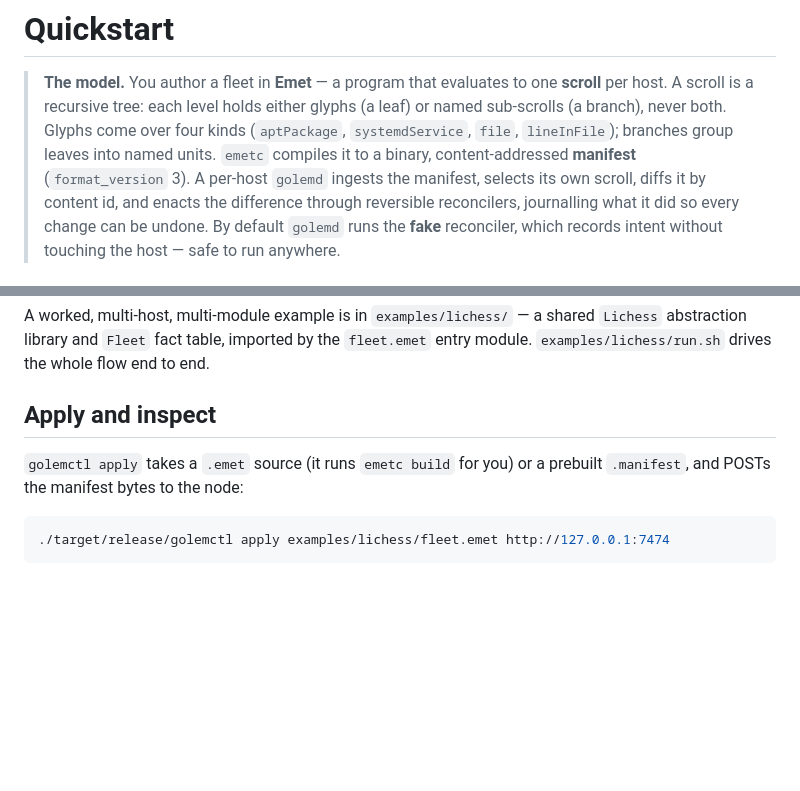
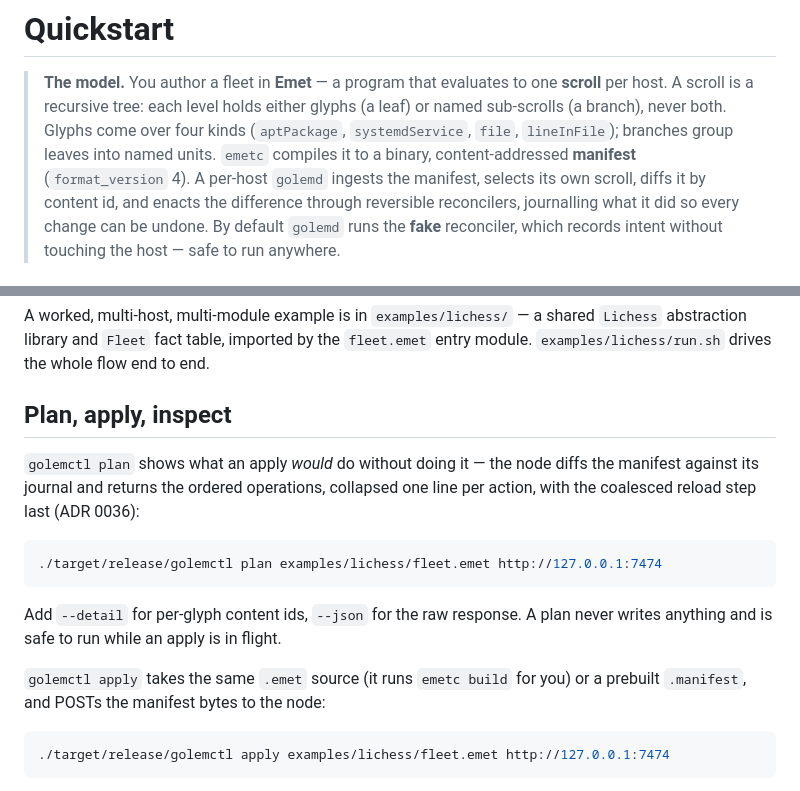
Before and after one commit to dull-ca/golem, a Markdown page: QUICKSTART.md, 2 parts joined by grey strips. Rendered like a GitHub page; blank space fills up the shorter version.

Commit message:
docs(quickstart): plan before apply; format_version 4
Co-Authored-By: Claude Fable 5 <noreply@anthropic.com>

````diff
--- a/QUICKSTART.md
+++ b/QUICKSTART.md
@@ -5,7 +5,7 @@
 > glyphs (a leaf) or named sub-scrolls (a branch), never both. Glyphs come over
 > four kinds (`aptPackage`, `systemdService`, `file`, `lineInFile`); branches
 > group leaves into named units. `emetc` compiles it to a binary,
-> content-addressed **manifest** (`format_version` 3). A per-host `golemd`
+> content-addressed **manifest** (`format_version` 4). A per-host `golemd`
 > ingests the manifest, selects its own scroll, diffs it by content id, and
 > enacts the difference through reversible reconcilers, journalling what it did
 > so every change can be undone. By default `golemd` runs the **fake**
@@ -93,10 +93,21 @@ A worked, multi-host, multi-module example is in `examples/lichess/` — a share
 `Lichess` abstraction library and `Fleet` fact table, imported by the `fleet.emet`
 entry module. `examples/lichess/run.sh` drives the whole flow end to end.
 
-## Apply and inspect
+## Plan, apply, inspect
 
-`golemctl apply` takes a `.emet` source (it runs `emetc build` for you) or a
-prebuilt `.manifest`, and POSTs the manifest bytes to the node:
+`golemctl plan` shows what an apply *would* do without doing it — the node
+diffs the manifest against its journal and returns the ordered operations,
+collapsed one line per action, with the coalesced reload step last (ADR 0036):
+
+```bash
+./target/release/golemctl plan examples/lichess/fleet.emet http://127.0.0.1:7474
+```
+
+Add `--detail` for per-glyph content ids, `--json` for the raw response. A
+plan never writes anything and is safe to run while an apply is in flight.
+
+`golemctl apply` takes the same `.emet` source (it runs `emetc build` for you)
+or a prebuilt `.manifest`, and POSTs the manifest bytes to the node:
 
 ```bash
 ./target/release/golemctl apply examples/lichess/fleet.emet http://127.0.0.1:7474
````
